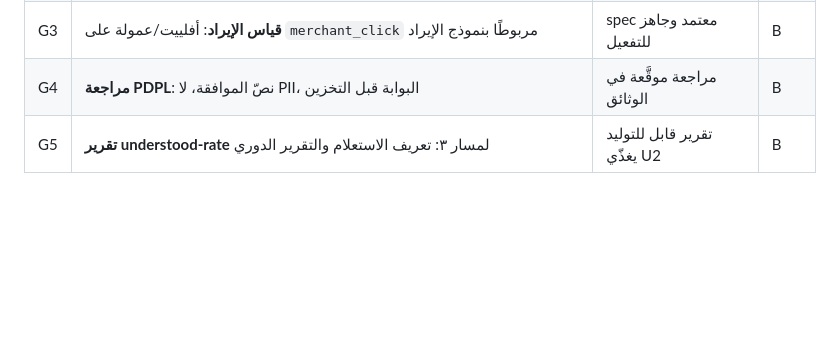
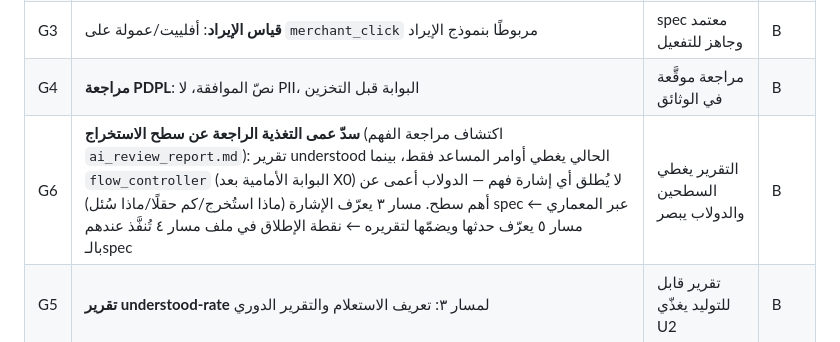
Before and after one commit to kalifah57/Furn-App, a Markdown page: docs/workstreams/backlog.md, the part around the change. GitHub-like rendering; blank space fills up the shorter version.

Commit message:
docs(org): G6 — close the feedback blind spot the understanding review exposed
The AI review report proved the understood-rate loop covers only the
in-plan command surface while flow_controller — the front door after X0 —
emits no understanding signal at all. Three-way seam registered:
Understanding specs the signal, Growth defines its event and folds it
into the report, Experience implements the emission point in its file.

Co-Authored-By: Claude Opus 4.8 <noreply@anthropic.com>
Claude-Session: https://claude.ai/code/session_01LRdB4qZd5H5CHun7KKqsuq

```diff
--- a/docs/workstreams/backlog.md
+++ b/docs/workstreams/backlog.md
@@ -99,6 +99,7 @@
 | G2 | **لوحات القِمع**: استعلامات/لوحات التفعيل والثقة والعودة (على DebugAnalytics الآن، وحيًّا عند 🔒F4) | مواصفة + لوحة تعمل محليًّا | B |
 | G3 | **قياس الإيراد**: أفلييت/عمولة على `merchant_click` مربوطًا بنموذج الإيراد | spec معتمد وجاهز للتفعيل | B |
 | G4 | **مراجعة PDPL**: نصّ الموافقة، لا PII، البوابة قبل التخزين | مراجعة موقَّعة في الوثائق | B |
+| G6 | **سدّ عمى التغذية الراجعة عن سطح الاستخراج** (اكتشاف مراجعة الفهم `ai_review_report.md`): تقرير understood الحالي يغطي أوامر المساعد فقط، بينما `flow_controller` (البوابة الأمامية بعد X0) لا يُطلق أي إشارة فهم — الدولاب أعمى عن أهم سطح. مسار ٣ يعرّف الإشارة (ماذا استُخرج/كم حقلًا/ماذا سُئل) spec عبر المعماري ← مسار ٥ يعرّف حدثها ويضمّها لتقريره ← نقطة الإطلاق في ملف مسار ٤ تُنفَّذ عندهم بالـspec | التقرير يغطي السطحين والدولاب يبصر | B |
 | G5 | **تقرير understood-rate** لمسار ٣: تعريف الاستعلام والتقرير الدوري | تقرير قابل للتوليد يغذّي U2 | B |
 
 ## المعماري (هذا الشات)
```
